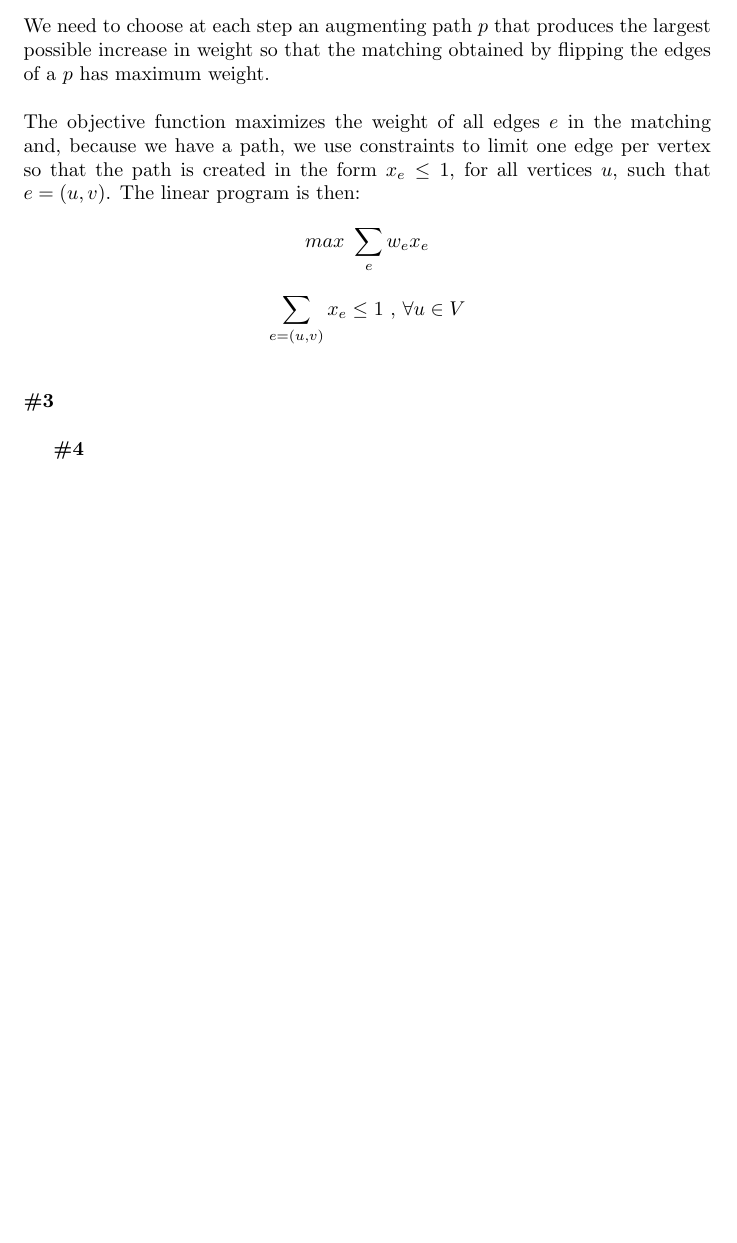
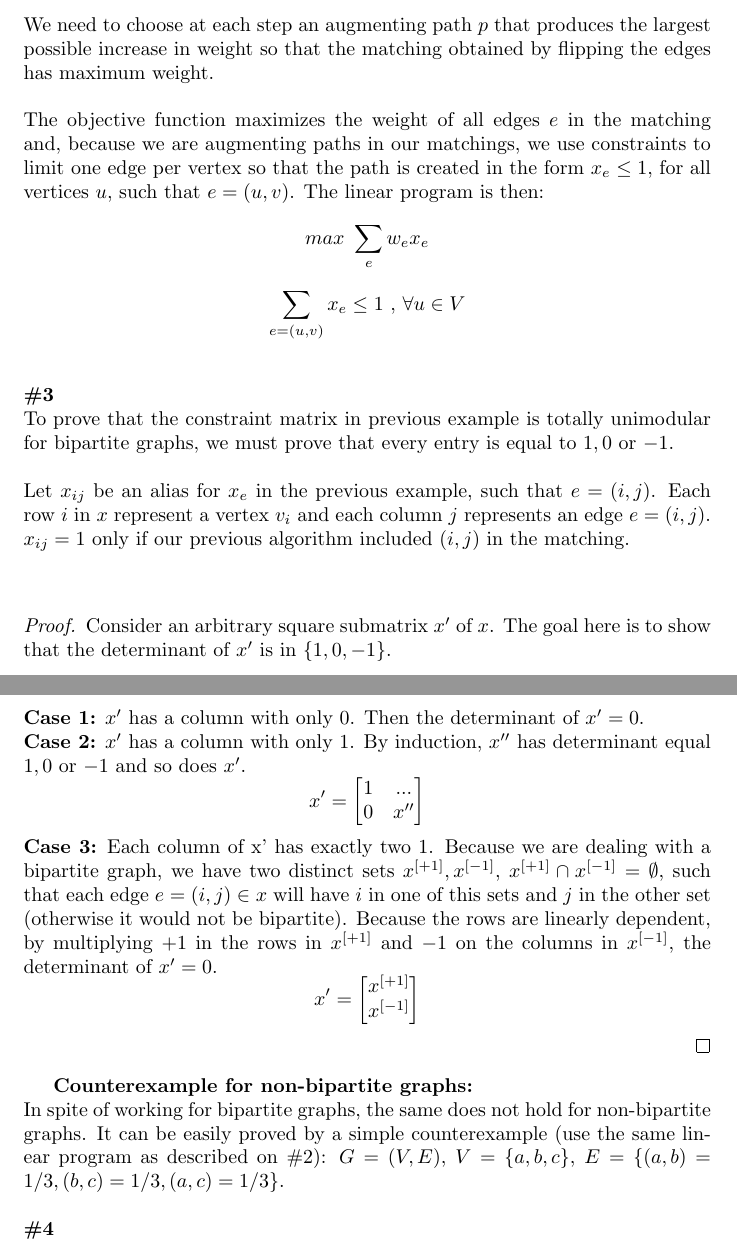
Before and after one commit to luizperes/cmpt405, a LaTeX problem sheet (hw4.tex): part of page 2 of 2 before the commit and two parts of pages 2 and 3 of 3 after it, the two joined at a grey line, cut so that both start at the same text, the shorter picture padded with empty space. Compiled offline with pdfLaTeX.

Commit message:
Finishing question #3

```diff
--- a/hw4.tex
+++ b/hw4.tex
@@ -73,10 +73,10 @@ x_e =
 0 \tab\tab\text{ otherwise}\\
 \end{cases}
 \end{gather*}
-We need to choose at each step an augmenting path $p$ that produces the largest possible increase in weight so that the matching obtained by flipping the edges of a $p$ has maximum weight.
+We need to choose at each step an augmenting path $p$ that produces the largest possible increase in weight so that the matching obtained by flipping the edges has maximum weight.
 \\
 \\
-The objective function maximizes the weight of all edges $e$ in the matching and, because we have a path, we use constraints to limit one edge per vertex so that the path is created in the form $x_e \leq 1$, for all vertices $u$, such that $e=(u, v)$. The linear program is then:
+The objective function maximizes the weight of all edges $e$ in the matching and, because we are augmenting paths in our matchings, we use constraints to limit one edge per vertex so that the path is created in the form $x_e \leq 1$, for all vertices $u$, such that $e=(u, v)$. The linear program is then:
 $$
 max \text{ } \sum_e w_e x_e
 $$
@@ -87,7 +87,40 @@ $$
 \\
 \textbf{\#3}
 \\
-
+To prove that the constraint matrix in previous example is totally unimodular for bipartite graphs, we must prove that every entry is equal to $1, 0$ or $-1$.
+\\
+\\
+Let $x_{ij}$ be an alias for $x_e$ in the previous example, such that $e=(i,j)$. Each row $i$ in $x$ represent a vertex $v_i$ and each column $j$ represents an edge $e=(i, j)$. $x_{ij} = 1$ only if our previous algorithm included $(i, j)$ in the matching.
+\\
+\\
+\begin{proof}
+Consider an arbitrary square submatrix $x'$ of $x$. The goal here is to show that the determinant of $x'$ is in $\{ 1, 0, -1\}$.
+\\
+\\
+\textbf{Case 1:} $x'$ has a column with only 0. Then the determinant of $x' = 0$.
+\\
+\textbf{Case 2:} $x'$ has a column with only 1. By induction, $x''$ has determinant equal $1, 0$ or $-1$ and so does $x'$.
+\[
+x' =
+\begin{bmatrix}
+    1       & ... \\
+    0      & x'' \\
+\end{bmatrix}
+\]
+\textbf{Case 3:} Each column of x' has exactly two 1. Because we are dealing with a bipartite graph, we have two distinct sets $x^{[+1]}, x^{[-1]}$, $x^{[+1]} \cap x^{[-1]} = \emptyset$, such that each edge $e=(i,j) \in x$ will have $i$ in one of this sets and $j$ in the other set (otherwise it would not be bipartite). Because the rows are linearly dependent, by multiplying $+1$ in the rows in $x^{[+1]}$ and $-1$ on the columns in $x^{[-1]}$, the determinant of $x' = 0$.
+\[
+x' =
+\begin{bmatrix}
+    x^{[+1]}\\
+    x^{[-1]}\\
+\end{bmatrix}
+\]
+\end{proof}
+\textbf{Counterexample for non-bipartite graphs:}
+\\
+In spite of working for bipartite graphs, the same does not hold for non-bipartite graphs. It can be easily proved by a simple counterexample (use the same linear program as described on \#2): $G=(V,E)$, $V=\{a, b, c\}$, $E=\{(a,b) = 1/3, (b, c) = 1/3, (a,c) = 1/3\}$.
+\\
+\\
 \textbf{\#4}
 \\
 \textbf{\#5}
```
Also changed, not shown: hw4.pdf, hw4.tex (4 more changed lines).
